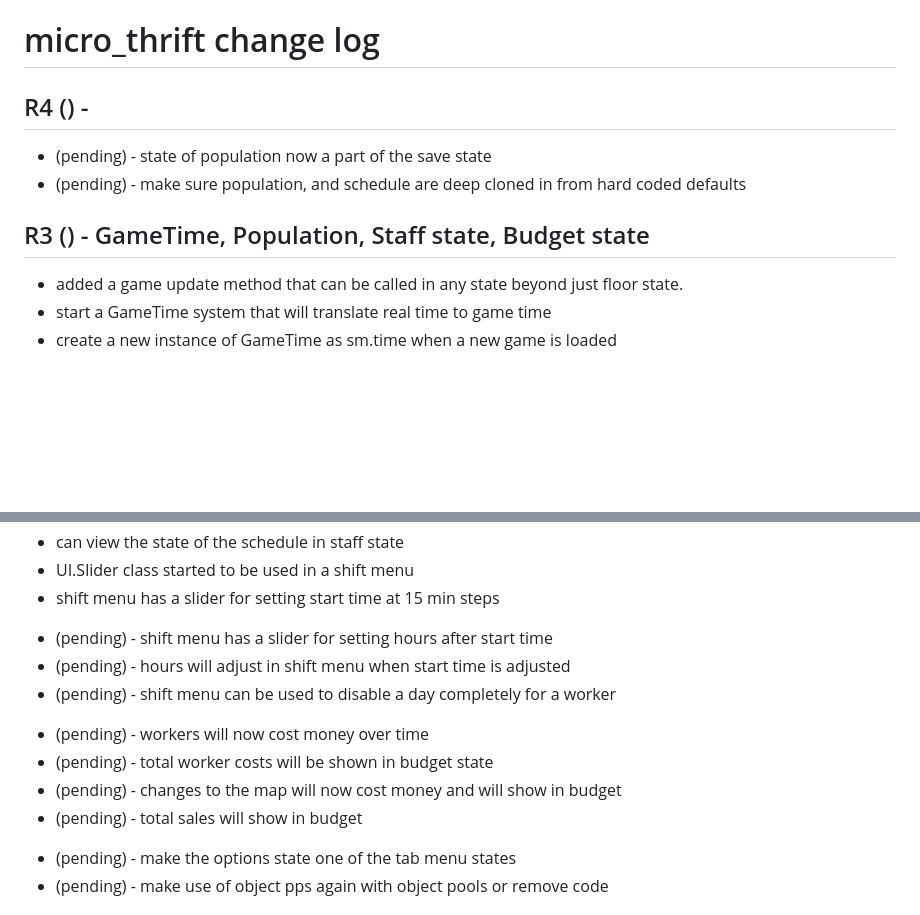
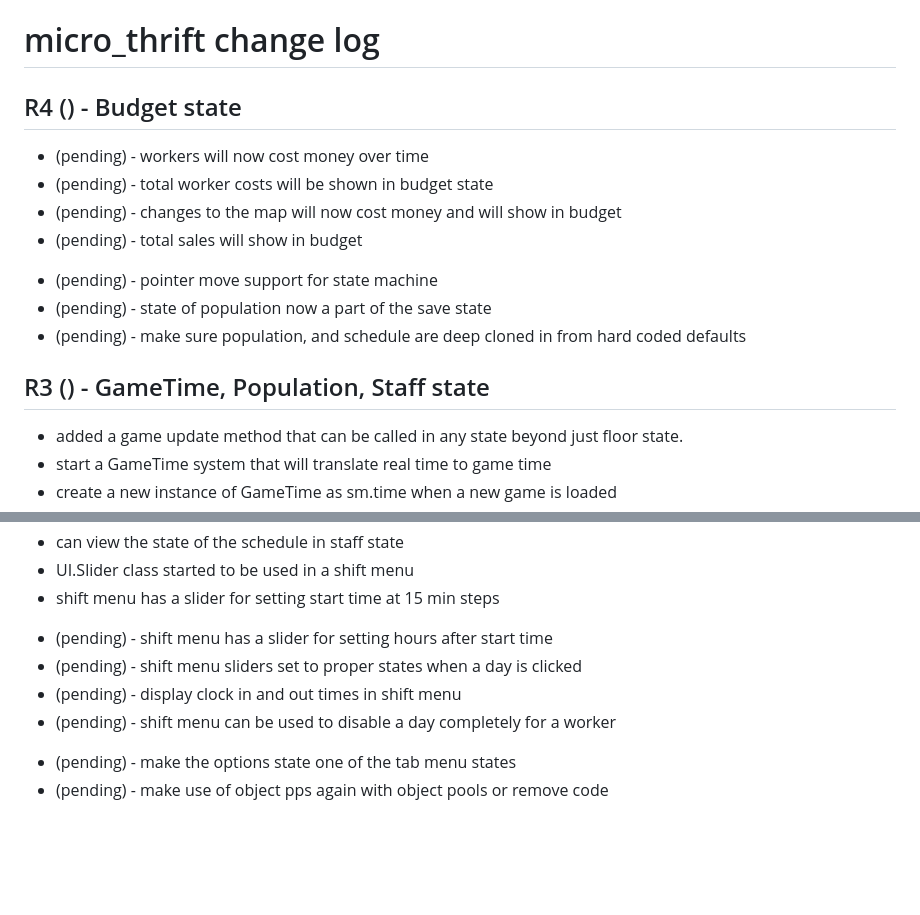
Before and after one commit to dustinpfister/micro_thrift, a Markdown page: changelog.md, 2 parts joined by grey strips. GitHub-like rendering; blank space fills up the shorter version.

Commit message:
changelog edit

```diff
--- a/changelog.md
+++ b/changelog.md
@@ -1,11 +1,19 @@
 # micro_thrift change log
 
-## R4 () -
+## R4 () - Budget state
 
+<!-- workers cost money -->
+* (pending) - workers will now cost money over time
+* (pending) - total worker costs will be shown in budget state
+* (pending) - changes to the map will now cost money and will show in budget
+* (pending) - total sales will show in budget
+
+<!-- misc -->
+* (pending) - pointer move support for state machine
 * (pending) - state of population now a part of the save state
 * (pending) - make sure population, and schedule are deep cloned in from hard coded defaults
 
-## R3 () - GameTime, Population, Staff state, Budget state
+## R3 () - GameTime, Population, Staff state
 * added a game update method that can be called in any state beyond just floor state.
 * start a GameTime system that will translate real time to game time
 * create a new instance of GameTime as sm.time when a new game is loaded
@@ -47,16 +55,10 @@
 * shift menu has a slider for setting start time at 15 min steps
 
 <!-- edit schedule -->
-
 * (pending) - shift menu has a slider for setting hours after start time
-* (pending) - hours will adjust in shift menu when start time is adjusted
+* (pending) - shift menu sliders set to proper states when a day is clicked
+* (pending) - display clock in and out times in shift menu
 * (pending) - shift menu can be used to disable a day completely for a worker
-
-<!-- workers cost money -->
-* (pending) - workers will now cost money over time
-* (pending) - total worker costs will be shown in budget state
-* (pending) - changes to the map will now cost money and will show in budget
-* (pending) - total sales will show in budget
 
 <!-- misc -->
 * (pending) - make the options state one of the tab menu states
```
